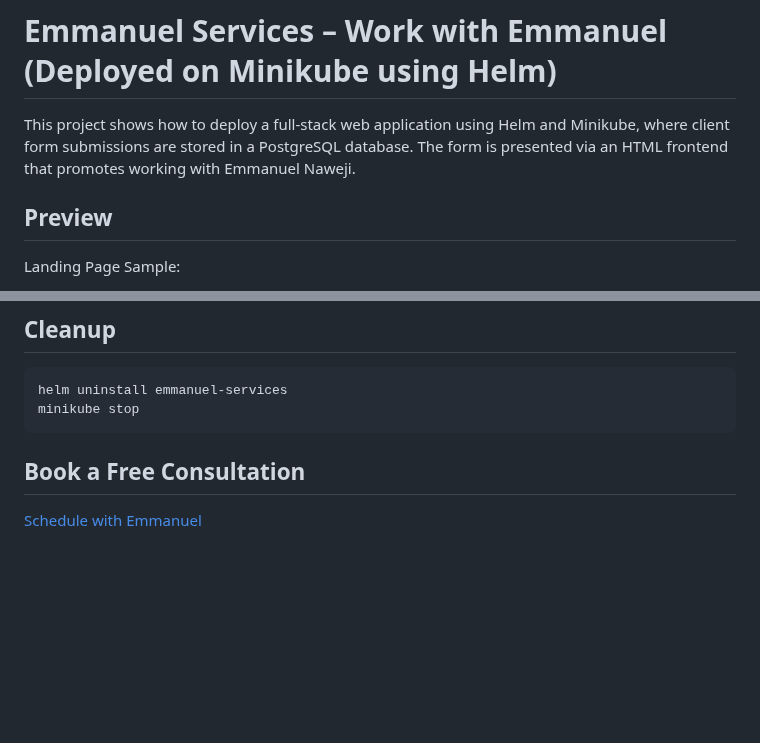
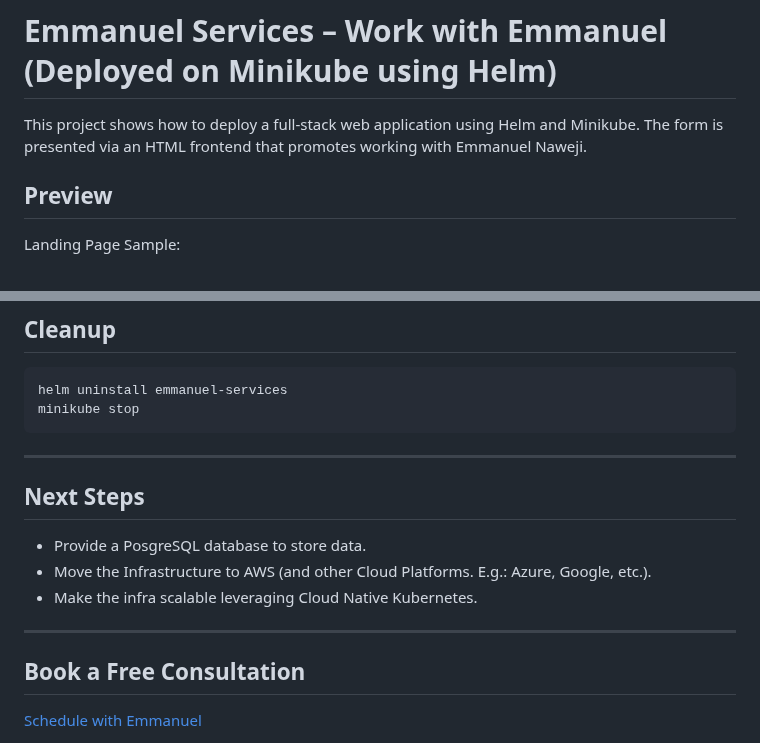
Before and after one commit to Nicholas-hub5/e-services-helm, a Markdown page: README.md, 2 parts joined by grey strips. Rendered like a GitHub page; blank space fills up the shorter version.

````diff
--- a/README.md
+++ b/README.md
@@ -1,7 +1,7 @@
 
 # Emmanuel Services – Work with Emmanuel (Deployed on Minikube using Helm)
 
-This project shows how to deploy a full-stack web application using Helm and Minikube, where client form submissions are stored in a PostgreSQL database. The form is presented via an HTML frontend that promotes working with Emmanuel Naweji.
+This project shows how to deploy a full-stack web application using Helm and Minikube. The form is presented via an HTML frontend that promotes working with Emmanuel Naweji.
 
 ## Preview
 
@@ -185,6 +185,15 @@ helm uninstall emmanuel-services
 minikube stop
 ```
 
+---
+
+## Next Steps
+- Provide a PosgreSQL database to store data.
+- Move the Infrastructure to AWS (and other Cloud Platforms. E.g.: Azure, Google, etc.).
+- Make the infra scalable leveraging Cloud Native Kubernetes.
+
+---
+
 ## Book a Free Consultation
 
 [Schedule with Emmanuel](https://here4you.setmore.com)
````
